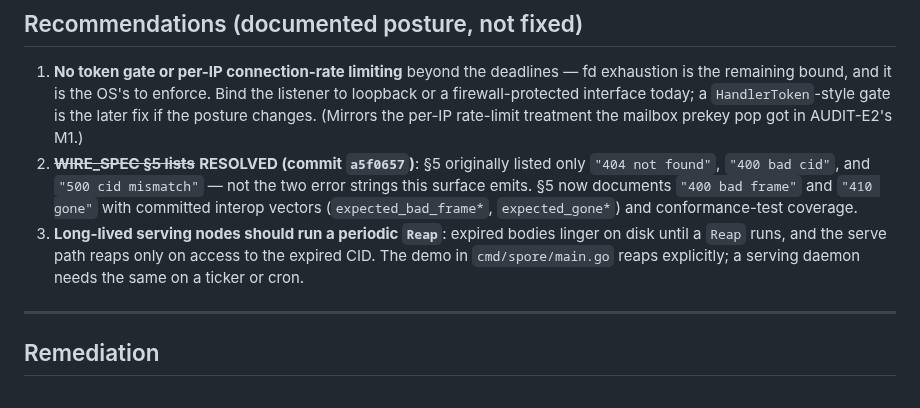
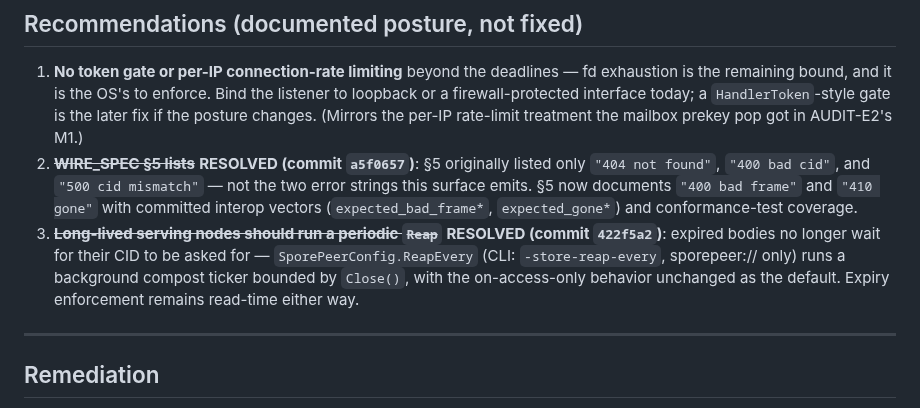
Before and after one commit to liqdmetal/spore, a Markdown page: AUDIT-SPOREPEER.md, the part around the change. Drawn GitHub-style.

Commit message:
docs(audit): mark the periodic-reap recommendation resolved
🤖 Generated with Codebuff
Co-Authored-By: Codebuff <noreply@codebuff.com>

```diff
--- a/AUDIT-SPOREPEER.md
+++ b/AUDIT-SPOREPEER.md
@@ -111,10 +111,12 @@ and garbage probes, then a well-formed fetch must succeed.
    not the two error strings this surface emits. §5 now documents
    `"400 bad frame"` and `"410 gone"` with committed interop vectors
    (`expected_bad_frame*`, `expected_gone*`) and conformance-test coverage.
-3. **Long-lived serving nodes should run a periodic `Reap`**: expired bodies
-   linger on disk until a `Reap` runs, and the serve path reaps only on access
-   to the expired CID. The demo in `cmd/spore/main.go` reaps explicitly; a
-   serving daemon needs the same on a ticker or cron.
+3. ~~**Long-lived serving nodes should run a periodic `Reap`**~~ **RESOLVED
+   (commit `422f5a2`)**: expired bodies no longer wait for their CID to be
+   asked for — `SporePeerConfig.ReapEvery` (CLI: `-store-reap-every`,
+   sporepeer:// only) runs a background compost ticker bounded by `Close()`,
+   with the on-access-only behavior unchanged as the default. Expiry
+   enforcement remains read-time either way.
 
 ---
 
```
